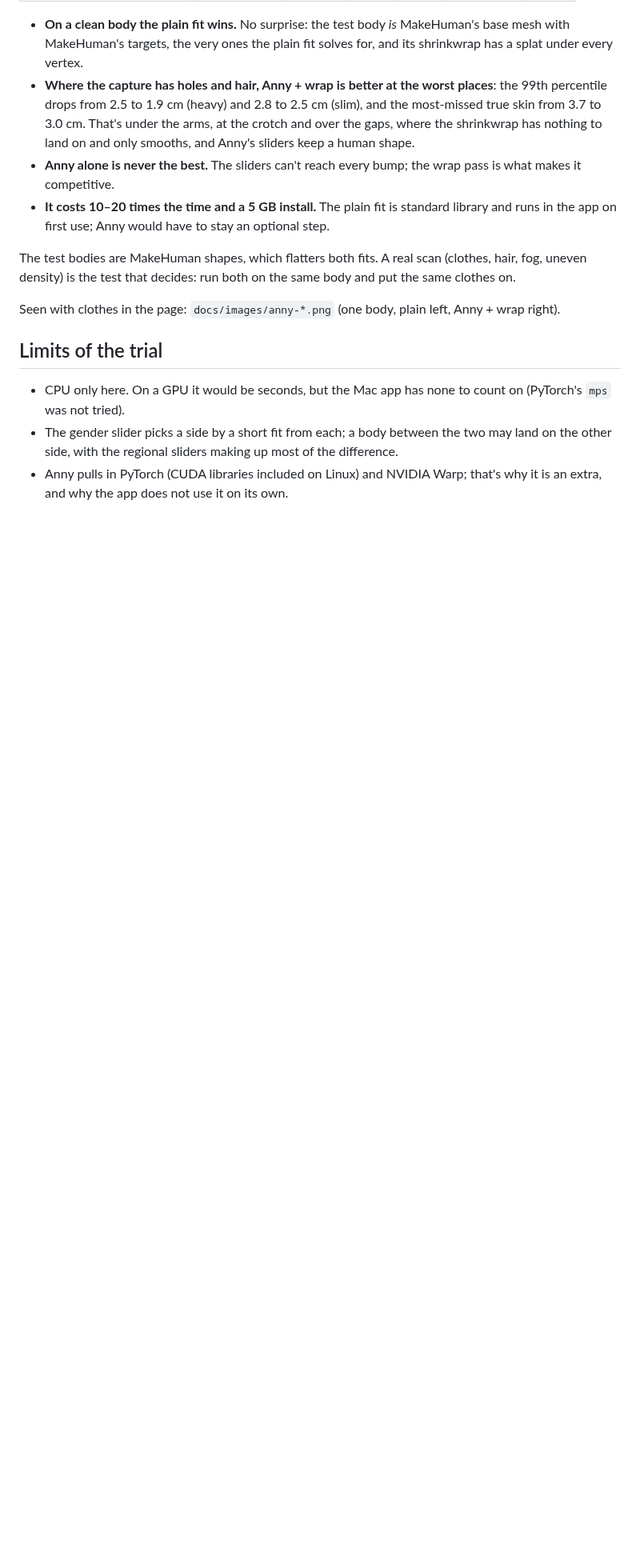
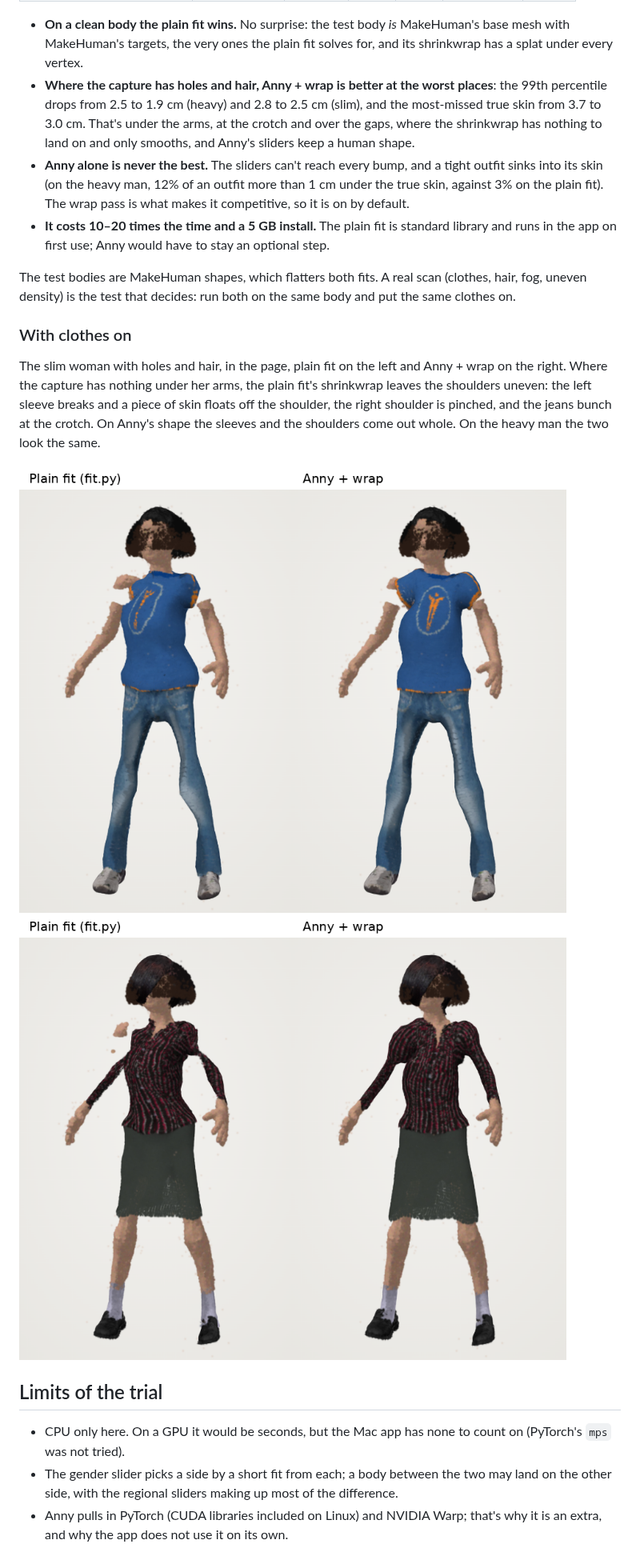
Before and after one commit to gpspelle/body-studio, a Markdown page: docs/anny.md, the part around one of its changes. Shown at 80% size. Drawn GitHub-style; pictures changed too: docs/images/anny-slim-skirt.png (added), docs/images/anny-slim-tee.png (added); blank space fills up the shorter version.

```diff
--- a/docs/anny.md
+++ b/docs/anny.md
@@ -78,8 +84,9 @@ part of the body the fit misses shows there). Plain is `fit.py` v3, with the sha
   percentile drops from 2.5 to 1.9 cm (heavy) and 2.8 to 2.5 cm (slim), and the most-missed true
   skin from 3.7 to 3.0 cm. That's under the arms, at the crotch and over the gaps, where the
   shrinkwrap has nothing to land on and only smooths, and Anny's sliders keep a human shape.
-- **Anny alone is never the best.** The sliders can't reach every bump; the wrap pass is what makes
-  it competitive.
+- **Anny alone is never the best.** The sliders can't reach every bump, and a tight outfit sinks
+  into its skin (on the heavy man, 12% of an outfit more than 1 cm under the true skin, against
+  3% on the plain fit). The wrap pass is what makes it competitive, so it is on by default.
 - **It costs 10–20 times the time and a 5 GB install.** The plain fit is standard library and
   runs in the app on first use; Anny would have to stay an optional step.
 
@@ -87,7 +94,16 @@ The test bodies are MakeHuman shapes, which flatters both fits. A real scan (clo
 fog, uneven density) is the test that decides: run both on the same body and put the same
 clothes on.
 
-Seen with clothes in the page: `docs/images/anny-*.png` (one body, plain left, Anny + wrap right).
+### With clothes on
+
+The slim woman with holes and hair, in the page, plain fit on the left and Anny + wrap on the
+right. Where the capture has nothing under her arms, the plain fit's shrinkwrap leaves the
+shoulders uneven: the left sleeve breaks and a piece of skin floats off the shoulder, the right
+shoulder is pinched, and the jeans bunch at the crotch. On Anny's shape the sleeves and the
+shoulders come out whole. On the heavy man the two look the same.
+
+![T-shirt and jeans: plain fit and Anny](images/anny-slim-tee.png)
+![Shirt and skirt: plain fit and Anny](images/anny-slim-skirt.png)
 
 ## Limits of the trial
 
```
Also changed, not shown: other parts of docs/anny.md (+9 -3 lines), CHANGELOG.md (+1 -4 lines), README.md (+2 -2 lines), 2 other files.
